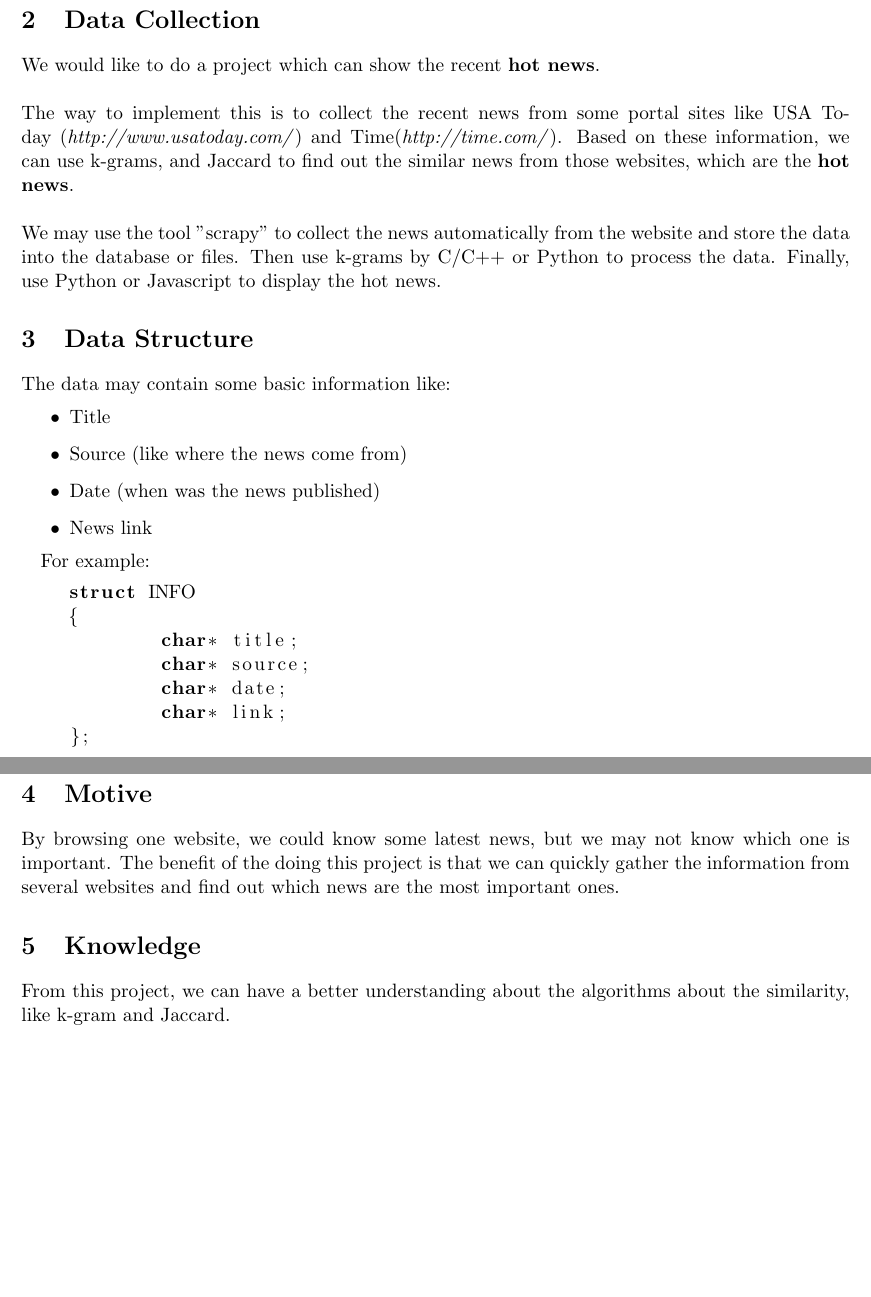
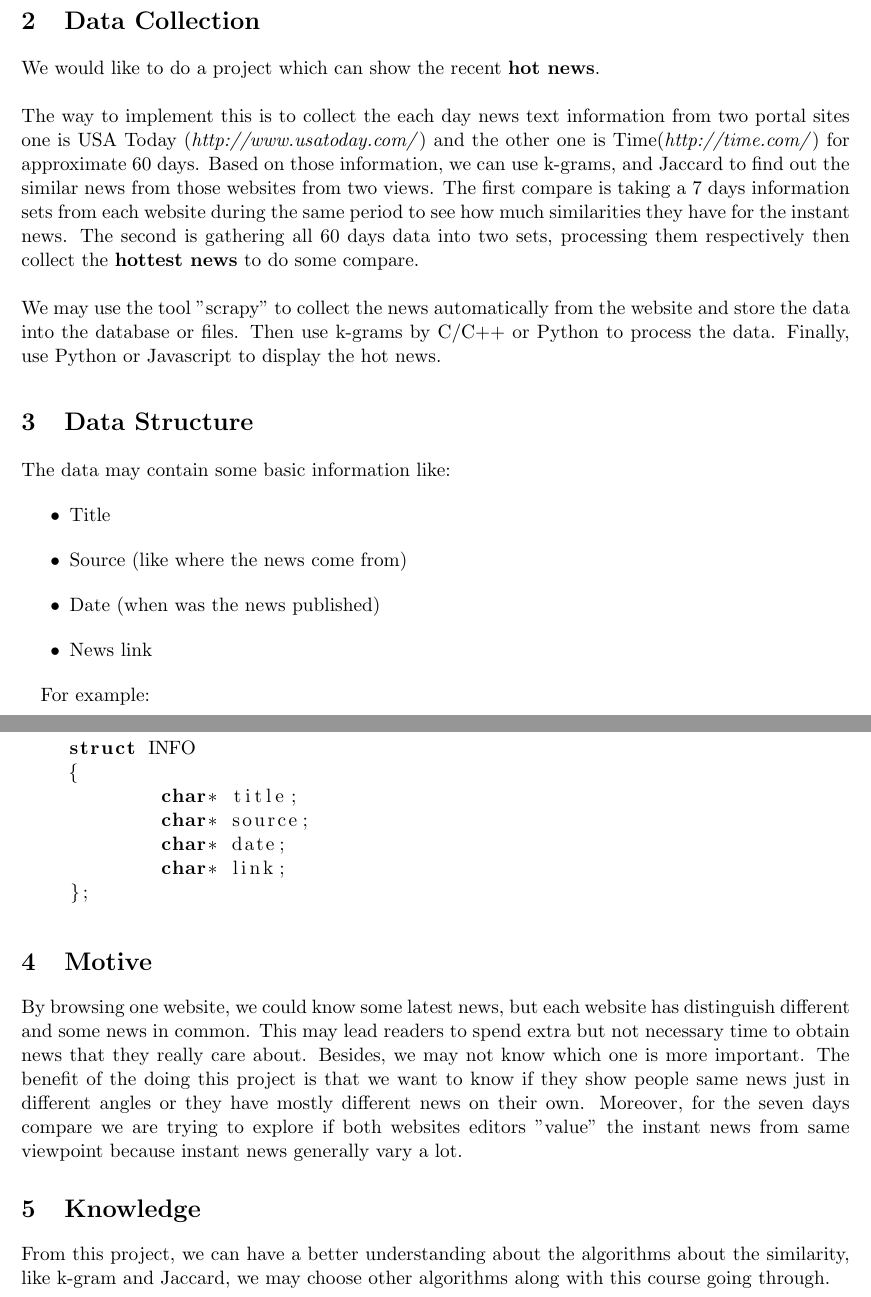
Before and after one commit to yongjianmu/DM_Similarity, a LaTeX document (proposal/proposal.tex): two parts of pages 1 and 2 of 2, joined at a grey line, cut so that both start at the same text, the shorter picture padded with empty space. Compiled offline with pdfLaTeX.

Commit message:
modify text

```diff
--- a/proposal/proposal.tex
+++ b/proposal/proposal.tex
@@ -63,7 +63,7 @@ This group contains two students: Yongjian Mu and Shan Wei.
 \section{Data Collection}
 We would like to do a project which can show the recent \textbf{hot news}.\\
 \\
-The way to implement this is to collect the recent news from some portal sites like USA Today (\textit{http://www.usatoday.com/}) and Time(\textit{http://time.com/}). Based on these information, we can use k-grams, and Jaccard to find out the similar news from those websites, which are the \textbf{hot news}.\\
+The way to implement this is to collect the each day news text information from two portal sites one is USA Today (\textit{http://www.usatoday.com/}) and the other one is Time(\textit{http://time.com/}) for approximate 60 days. Based on those information, we can use k-grams, and Jaccard to find out the similar news from those websites from two views. The first compare is taking a 7 days information sets from each website during the same period to see how much similarities they have for the instant news. The second is gathering all 60 days data into two sets, processing them respectively then collect the \textbf{hottest news} to do some compare.\\
 \\
 We may use the tool "scrapy" to collect the news automatically from the website and store the data into the database or files. Then use k-grams by C/C++ or Python to process the data. Finally, use Python or Javascript to display the hot news.
 
@@ -88,9 +88,9 @@ For example:
 \end{lstlisting}
 
 \section{Motive}
-By browsing one website, we could know some latest news, but we may not know which one is important. The benefit of the doing this project is that we can quickly gather the information from several websites and find out which news are the most important ones.
+By browsing one website, we could know some latest news, but each website has distinguish different and some news in common. This may lead readers to spend extra but not necessary time to obtain news that they really care about. Besides, we may not know which one is more important. The benefit of the doing this project is that we want to know if they show people same news just in different angles or they have mostly different news on their own. Moreover, for the seven days compare we are trying to explore if both websites editors "value" the instant news from same viewpoint because instant news generally vary a lot.
 
 \section{Knowledge}
-From this project, we can have a better understanding about the algorithms about the similarity, like k-gram and Jaccard.
+From this project, we can have a better understanding about the algorithms about the similarity, like k-gram and Jaccard, we may choose other algorithms along with this course going through.
 
 \end{document}
```
